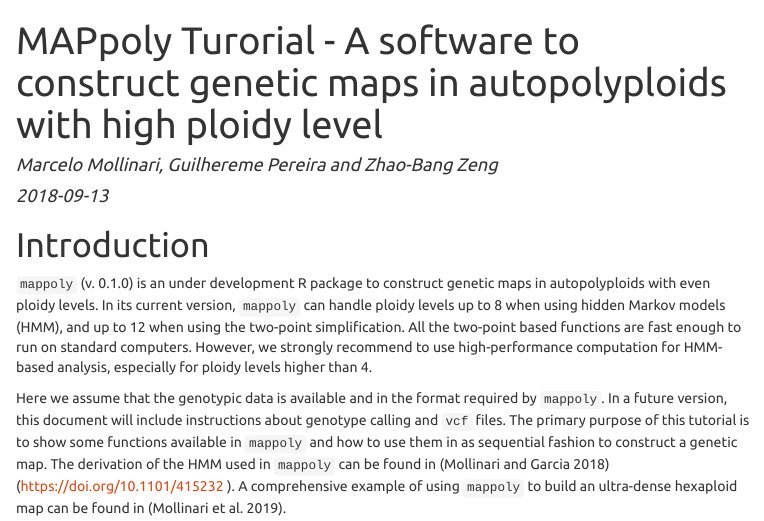
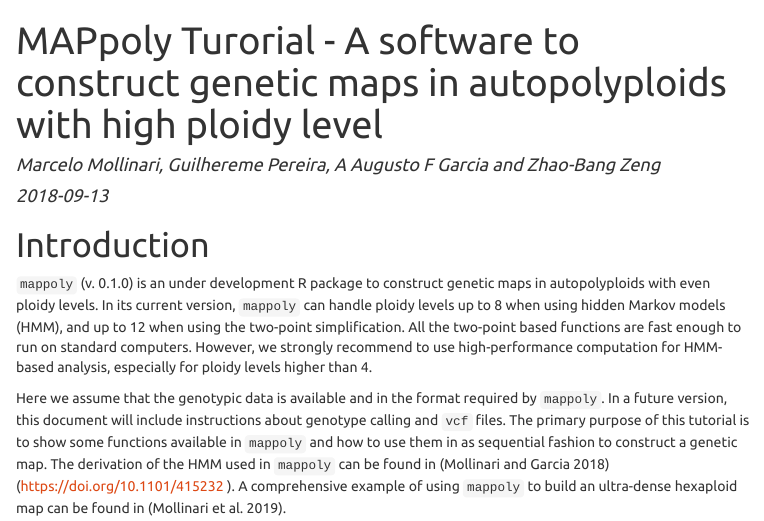
Before and after one commit to mmollina/MAPpoly, an R Markdown document (README.Rmd): the page in a window 1100 px wide, from its top. The pictures show the output file README.html that the author committed with the source, opened offline; menus at the side of the page are left out.

Commit message:
README.md

```diff
--- a/README.Rmd
+++ b/README.Rmd
@@ -1,6 +1,6 @@
 ---
 title: MAPpoly Turorial - A software to construct genetic maps in autopolyploids with high ploidy level
-author: "Marcelo Mollinari, Guilhereme Pereira and Zhao-Bang Zeng"
+author: "Marcelo Mollinari, Guilhereme Pereira, A Augusto F Garcia and Zhao-Bang Zeng"
 date: "`r Sys.Date()`"
 output:
  html_document:
```
Also changed, not shown: README.html, README.md.
